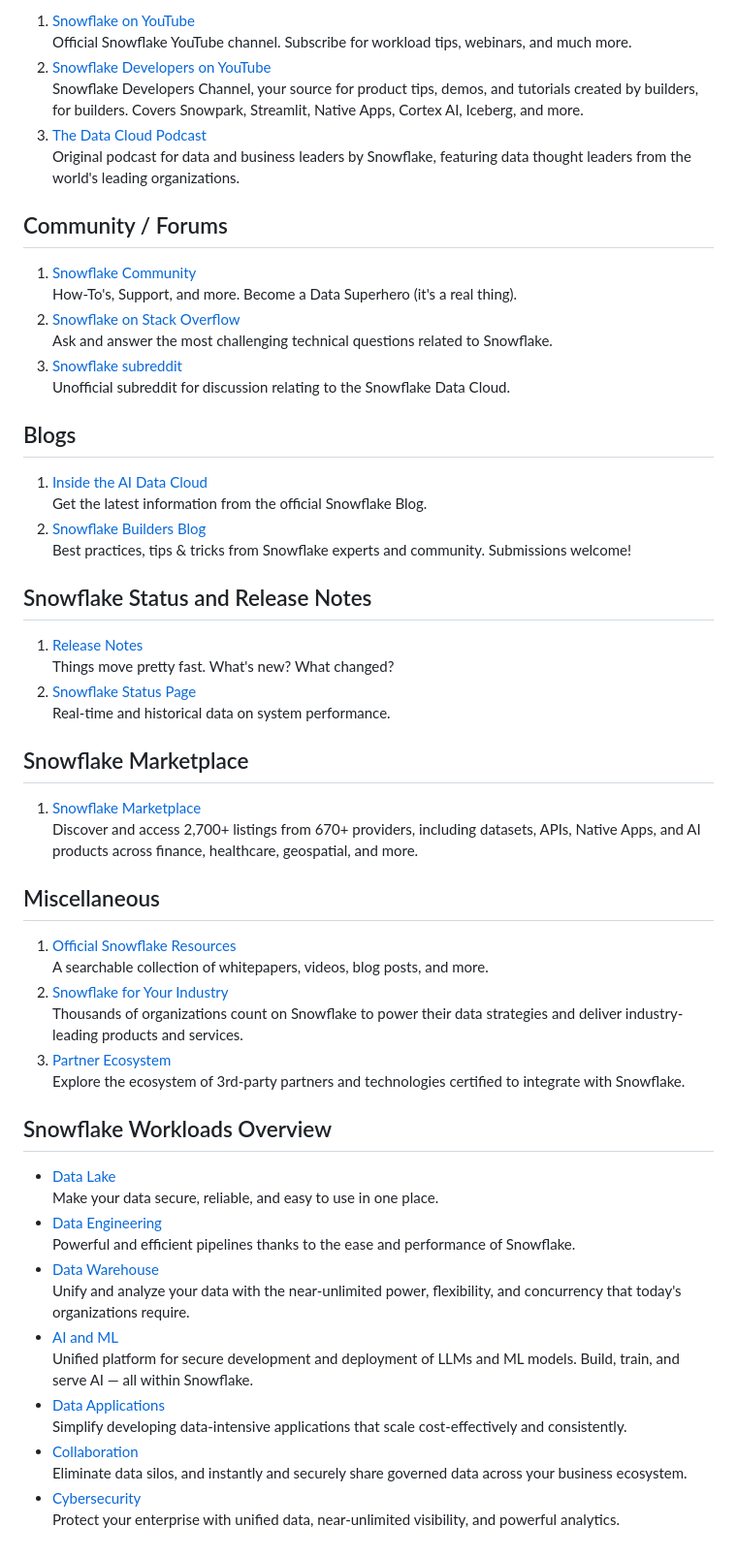
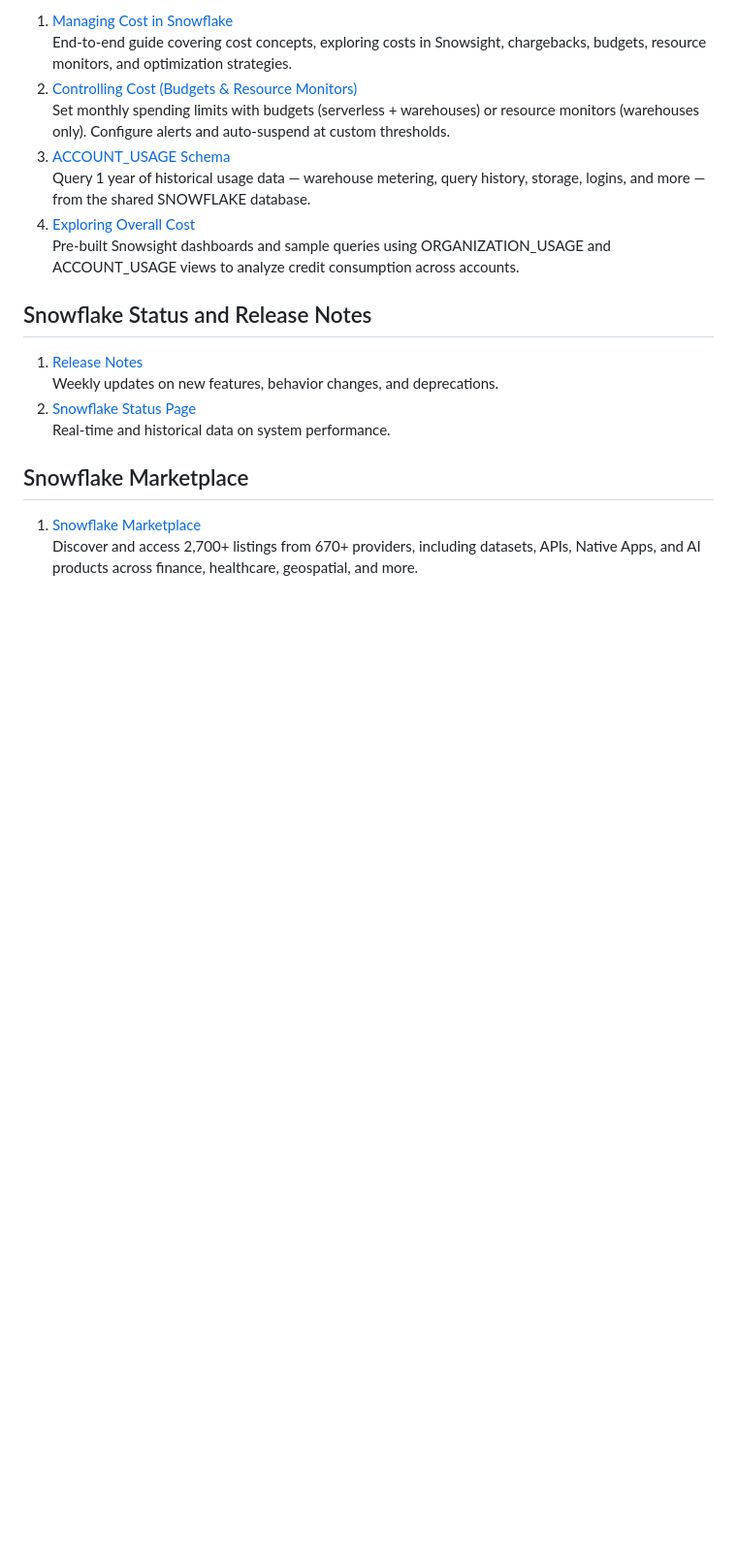
Before and after one commit to sfc-gh-tmeacham/sf-resources, a Markdown page: snowflake-resources.md, the part around one of its changes. Shown at 97% size. Drawn GitHub-style; blank space fills up the shorter version.

```diff
--- a/snowflake-resources.md
+++ b/snowflake-resources.md
@@ -99,33 +157,17 @@ Every folder is an independent Streamlit app containing code, setup scripts, and
-1. [Snowflake on YouTube](https://www.youtube.com/user/snowflakecomputing/videos)
-Official Snowflake YouTube channel. Subscribe for workload tips, webinars, and much more.
-2. [Snowflake Developers on YouTube](https://www.youtube.com/@snowaboratory)
-Snowflake Developers Channel, your source for product tips, demos, and tutorials created by builders, for builders. Covers Snowpark, Streamlit, Native Apps, Cortex AI, Iceberg, and more.
-3. [The Data Cloud Podcast](https://www.snowflake.com/thedatacloudpodcast/)
-Original podcast for data and business leaders by Snowflake, featuring data thought leaders from the world's leading organizations.
-
-
-## Community / Forums
-
-1. [Snowflake Community](https://community.snowflake.com/s/)
-How-To's, Support, and more. Become a Data Superhero (it's a real thing).
-2. [Snowflake on Stack Overflow](https://stackoverflow.com/questions/tagged/snowflake-cloud-data-platform?tab=Active)
-Ask and answer the most challenging technical questions related to Snowflake.
-3. [Snowflake subreddit](https://www.reddit.com/r/snowflake/)
-Unofficial subreddit for discussion relating to the Snowflake Data Cloud.
-
-
-## Blogs
-
-1. [Inside the AI Data Cloud](https://www.snowflake.com/blog/)
-Get the latest information from the official Snowflake Blog.
-2. [Snowflake Builders Blog](https://medium.com/snowflake)
-Best practices, tips & tricks from Snowflake experts and community. Submissions welcome!
+1. [Managing Cost in Snowflake](https://docs.snowflake.com/en/user-guide/cost-management-overview)
+End-to-end guide covering cost concepts, exploring costs in Snowsight, chargebacks, budgets, resource monitors, and optimization strategies.
+2. [Controlling Cost (Budgets & Resource Monitors)](https://docs.snowflake.com/en/user-guide/cost-controlling)
+Set monthly spending limits with budgets (serverless + warehouses) or resource monitors (warehouses only). Configure alerts and auto-suspend at custom thresholds.
+3. [ACCOUNT_USAGE Schema](https://docs.snowflake.com/en/sql-reference/account-usage)
+Query 1 year of historical usage data — warehouse metering, query history, storage, logins, and more — from the shared SNOWFLAKE database.
+4. [Exploring Overall Cost](https://docs.snowflake.com/en/user-guide/cost-exploring-overall)
+Pre-built Snowsight dashboards and sample queries using ORGANIZATION_USAGE and ACCOUNT_USAGE views to analyze credit consumption across accounts.
 
 
 ## Snowflake Status and Release Notes
 
 1. [Release Notes](https://docs.snowflake.com/en/release-notes)
-Things move pretty fast. What's new? What changed?
+Weekly updates on new features, behavior changes, and deprecations.
 2. [Snowflake Status Page](https://status.snowflake.com/)
 Real-time and historical data on system performance.
 
@@ -134,31 +176,3 @@ Real-time and historical data on system performance.
 
 1. [Snowflake Marketplace](https://app.snowflake.com/marketplace)
 Discover and access 2,700+ listings from 670+ providers, including datasets, APIs, Native Apps, and AI products across finance, healthcare, geospatial, and more.
-
-
-## Miscellaneous
-
-1. [Official Snowflake Resources](https://resources.snowflake.com/)
-A searchable collection of whitepapers, videos, blog posts, and more.
-2. [Snowflake for Your Industry](https://www.snowflake.com/solutions/)
-Thousands of organizations count on Snowflake to power their data strategies and deliver industry-leading products and services.
-3. [Partner Ecosystem](https://docs.snowflake.com/en/user-guide/ecosystem)
-Explore the ecosystem of 3rd-party partners and technologies certified to integrate with Snowflake.
-
-
-## Snowflake Workloads Overview
-
-- [Data Lake](https://www.snowflake.com/workloads/data-lake/)
-Make your data secure, reliable, and easy to use in one place.
-- [Data Engineering](https://www.snowflake.com/workloads/data-engineering/)
-Powerful and efficient pipelines thanks to the ease and performance of Snowflake.
-- [Data Warehouse](https://www.snowflake.com/workloads/data-warehouse-modernization/)
-Unify and analyze your data with the near-unlimited power, flexibility, and concurrency that today's organizations require.
-- [AI and ML](https://www.snowflake.com/en/data-cloud/workloads/ai-ml/)
-Unified platform for secure development and deployment of LLMs and ML models. Build, train, and serve AI — all within Snowflake.
-- [Data Applications](https://www.snowflake.com/workloads/data-applications/)
-Simplify developing data-intensive applications that scale cost-effectively and consistently.
-- [Collaboration](https://www.snowflake.com/workloads/data-sharing/)
-Eliminate data silos, and instantly and securely share governed data across your business ecosystem.
-- [Cybersecurity](https://www.snowflake.com/workloads/cybersecurity/)
-Protect your enterprise with unified data, near-unlimited visibility, and powerful analytics.
```
Also changed, not shown: other parts of snowflake-resources.md (+126 -68 lines).
